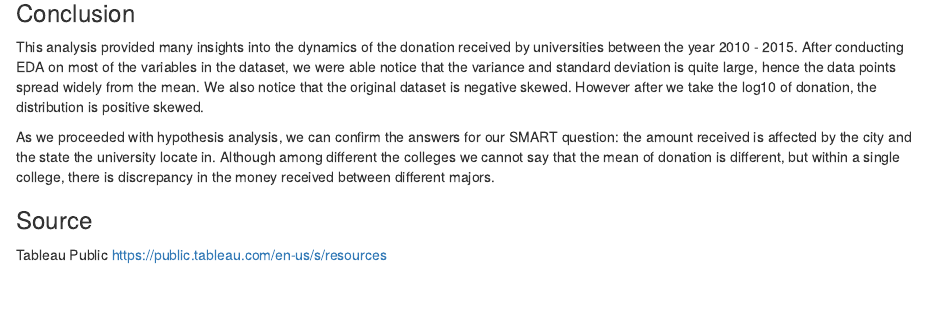
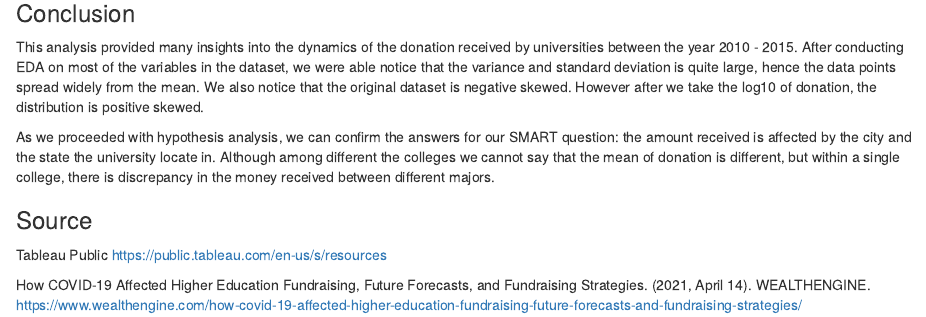
Before and after one commit to juliajin1002/NearestNeighbors, an R Markdown document (Midterm_Project.Rmd): the page in a window 1100 px wide, from 6770 px down. Rendered offline with R 4.5, knitr and Pandoc, with nearby package versions; some code elsewhere in the file could not run offline.

Commit message:
Update Midterm_Project.Rmd

```diff
--- a/Midterm_Project.Rmd
+++ b/Midterm_Project.Rmd
@@ -442,3 +442,5 @@ As we proceeded with hypothesis analysis, we can confirm the answers for our SMA
 ### Source
 
 Tableau Public https://public.tableau.com/en-us/s/resources
+
+How COVID-19 Affected Higher Education Fundraising, Future Forecasts, and Fundraising Strategies. (2021, April 14). WEALTHENGINE. https://www.wealthengine.com/how-covid-19-affected-higher-education-fundraising-future-forecasts-and-fundraising-strategies/
```
